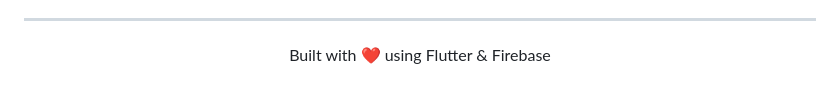
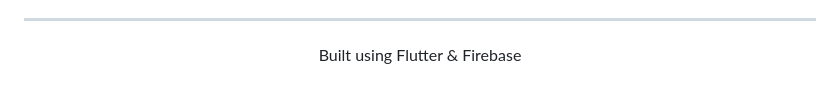
Before and after one commit to himanshugupta00235/prep-ai, a Markdown page: README.md, the part around one of its changes. Drawn GitHub-style.

```diff
--- a/README.md
+++ b/README.md
@@ -292,5 +292,5 @@ This project is licensed under the MIT License.
 ---
 
 <p align="center">
-  Built with ❤️ using Flutter & Firebase
+  Built using Flutter & Firebase
 </p>
```
Also changed, not shown: other parts of README.md (+1 -1 lines).
